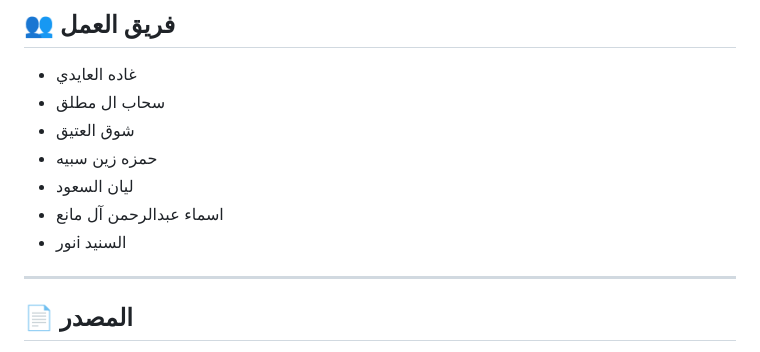
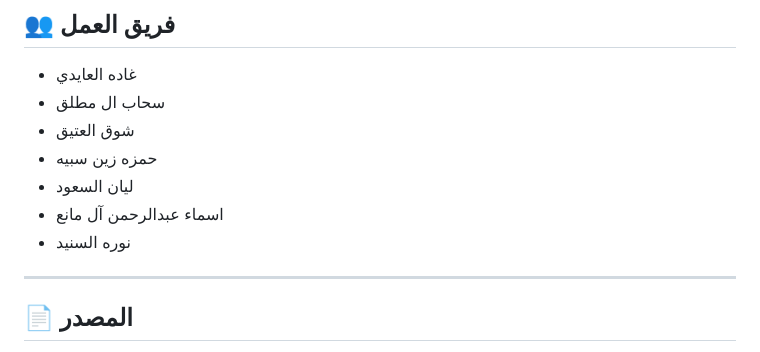
Before and after one commit to itsahab01/cloud-regulations-assistant, a Markdown page: README.md, the part around the change. GitHub-like rendering.

```diff
--- a/README.md
+++ b/README.md
@@ -207,7 +207,7 @@ SDAIA Agentic AI program/
 - حمزه زين سبيه
 - ليان السعود
 - اسماء عبدالرحمن آل مانع
-- نورi السنيد
+- نوره السنيد
 
 ---
 
```
